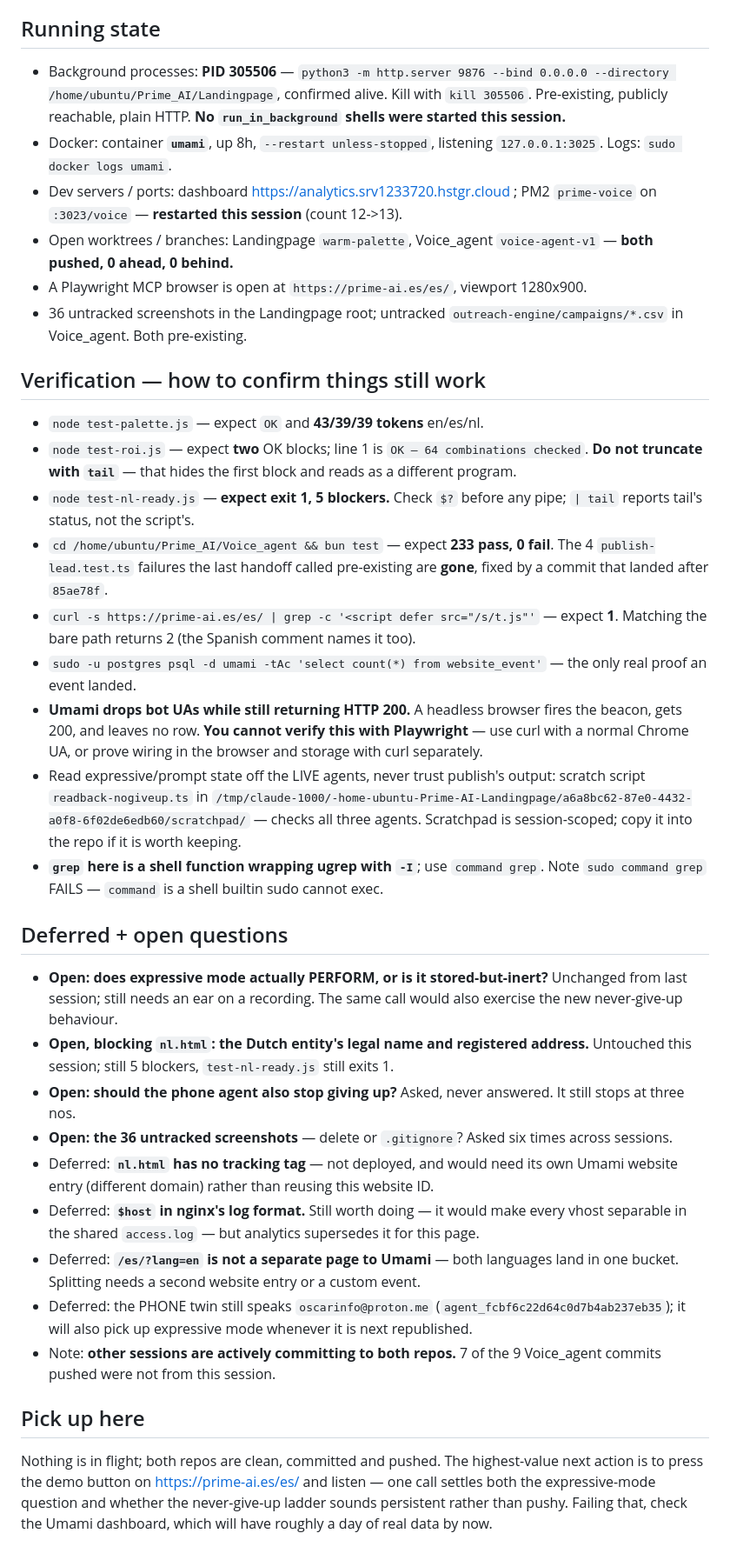
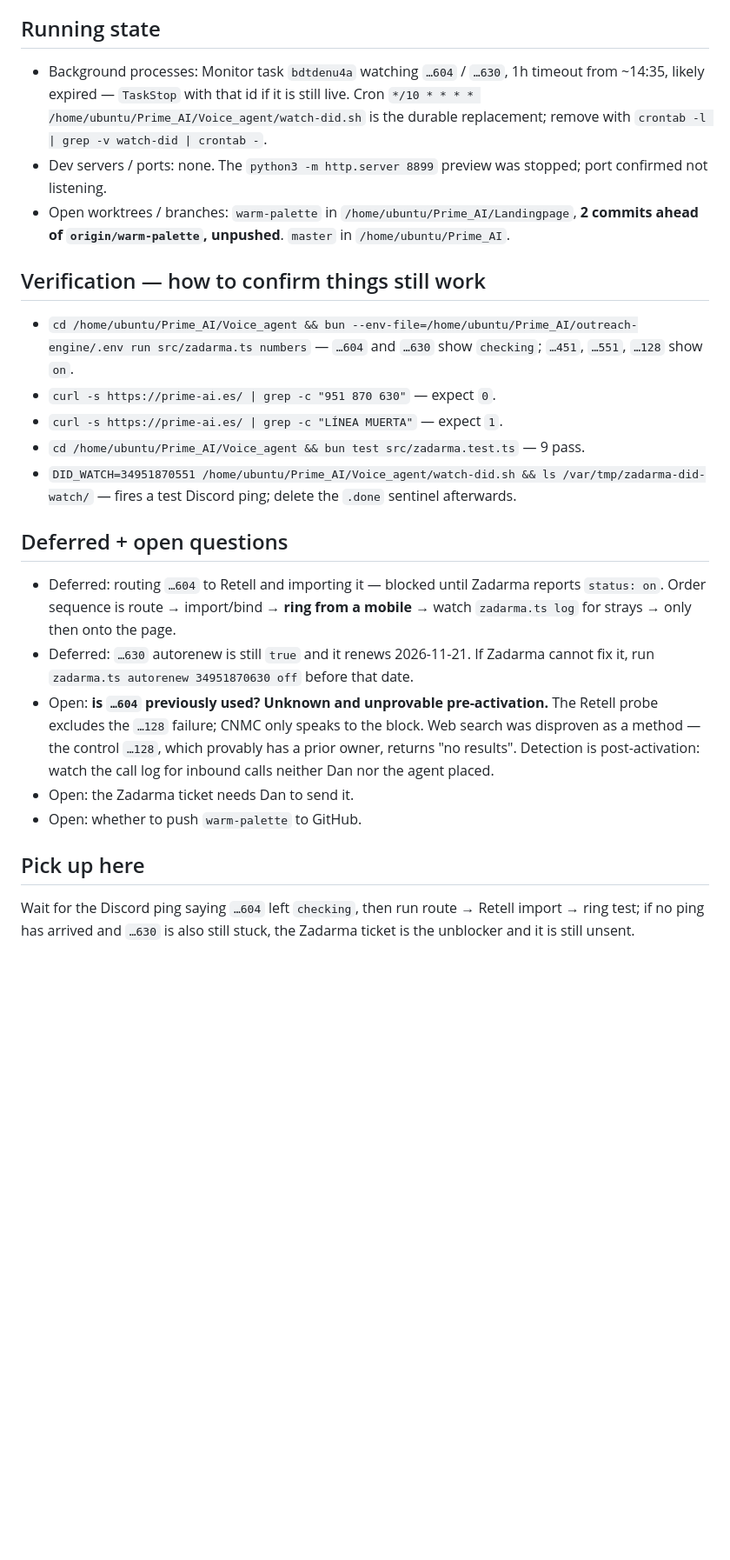
Before and after one commit to bobby767/prime-ai-landing, a Markdown page: SESSION-HANDOFF.md, the part around one of its changes. Shown at 87% size. GitHub-like rendering; blank space fills up the shorter version.

Commit message:
Landingpage: handoff — the page's number was dead, and the new one is unproven

```diff
--- a/SESSION-HANDOFF.md
+++ b/SESSION-HANDOFF.md
@@ -73,70 +58,42 @@ never touched.
 
 ## Running state
-- Background processes: **PID 305506** —
-  `python3 -m http.server 9876 --bind 0.0.0.0 --directory /home/ubuntu/Prime_AI/Landingpage`,
-  confirmed alive. Kill with `kill 305506`. Pre-existing, publicly reachable, plain
-  HTTP. **No `run_in_background` shells were started this session.**
-- Docker: container **`umami`**, up 8h, `--restart unless-stopped`, listening
-  `127.0.0.1:3025`. Logs: `sudo docker logs umami`.
-- Dev servers / ports: dashboard https://analytics.srv1233720.hstgr.cloud ;
-  PM2 `prime-voice` on `:3023/voice` — **restarted this session** (count 12->13).
-- Open worktrees / branches: Landingpage `warm-palette`, Voice_agent `voice-agent-v1`
-  — **both pushed, 0 ahead, 0 behind.**
-- A Playwright MCP browser is open at `https://prime-ai.es/es/`, viewport 1280x900.
-- 36 untracked screenshots in the Landingpage root; untracked
-  `outreach-engine/campaigns/*.csv` in Voice_agent. Both pre-existing.
+
+- Background processes: Monitor task `bdtdenu4a` watching `…604` / `…630`, 1h timeout from
+  ~14:35, likely expired — `TaskStop` with that id if it is still live. Cron
+  `*/10 * * * * /home/ubuntu/Prime_AI/Voice_agent/watch-did.sh` is the durable replacement;
+  remove with `crontab -l | grep -v watch-did | crontab -`.
+- Dev servers / ports: none. The `python3 -m http.server 8899` preview was stopped; port
+  confirmed not listening.
+- Open worktrees / branches: `warm-palette` in `/home/ubuntu/Prime_AI/Landingpage`,
+  **2 commits ahead of `origin/warm-palette`, unpushed**. `master` in `/home/ubuntu/Prime_AI`.
 
 ## Verification — how to confirm things still work
-- `node test-palette.js` — expect `OK` and **43/39/39 tokens** en/es/nl.
-- `node test-roi.js` — expect **two** OK blocks; line 1 is `OK — 64 combinations
-  checked`. **Do not truncate with `tail`** — that hides the first block and reads as
-  a different program.
-- `node test-nl-ready.js` — **expect exit 1, 5 blockers.** Check `$?` before any pipe;
-  `| tail` reports tail's status, not the script's.
-- `cd /home/ubuntu/Prime_AI/Voice_agent && bun test` — expect **233 pass, 0 fail**. The
-  4 `publish-lead.test.ts` failures the last handoff called pre-existing are **gone**,
-  fixed by a commit that landed after `85ae78f`.
-- `curl -s https://prime-ai.es/es/ | grep -c '<script defer src="/s/t.js"'` — expect
-  **1**. Matching the bare path returns 2 (the Spanish comment names it too).
-- `sudo -u postgres psql -d umami -tAc 'select count(*) from website_event'` — the only
-  real proof an event landed.
-- **Umami drops bot UAs while still returning HTTP 200.** A headless browser fires the
-  beacon, gets 200, and leaves no row. **You cannot verify this with Playwright** — use
-  curl with a normal Chrome UA, or prove wiring in the browser and storage with curl
-  separately.
-- Read expressive/prompt state off the LIVE agents, never trust publish's output:
-  scratch script `readback-nogiveup.ts` in
-  `/tmp/claude-1000/-home-ubuntu-Prime-AI-Landingpage/a6a8bc62-87e0-4432-a0f8-6f02de6edb60/scratchpad/`
-  — checks all three agents. Scratchpad is session-scoped; copy it into the repo if it
-  is worth keeping.
-- **`grep` here is a shell function wrapping ugrep with `-I`**; use `command grep`.
-  Note `sudo command grep` FAILS — `command` is a shell builtin sudo cannot exec.
+
+- `cd /home/ubuntu/Prime_AI/Voice_agent && bun --env-file=/home/ubuntu/Prime_AI/outreach-engine/.env run src/zadarma.ts numbers`
+  — `…604` and `…630` show `checking`; `…451`, `…551`, `…128` show `on`.
+- `curl -s https://prime-ai.es/ | grep -c "951 870 630"` — expect `0`.
+- `curl -s https://prime-ai.es/ | grep -c "LÍNEA MUERTA"` — expect `1`.
+- `cd /home/ubuntu/Prime_AI/Voice_agent && bun test src/zadarma.test.ts` — 9 pass.
+- `DID_WATCH=34951870551 /home/ubuntu/Prime_AI/Voice_agent/watch-did.sh && ls /var/tmp/zadarma-did-watch/`
+  — fires a test Discord ping; delete the `.done` sentinel afterwards.
 
 ## Deferred + open questions
-- **Open: does expressive mode actually PERFORM, or is it stored-but-inert?** Unchanged
-  from last session; still needs an ear on a recording. The same call would also
-  exercise the new never-give-up behaviour.
-- **Open, blocking `nl.html`: the Dutch entity's legal name and registered address.**
-  Untouched this session; still 5 blockers, `test-nl-ready.js` still exits 1.
-- **Open: should the phone agent also stop giving up?** Asked, never answered. It still
-  stops at three nos.
-- **Open: the 36 untracked screenshots** — delete or `.gitignore`? Asked six times
-  across sessions.
-- Deferred: **`nl.html` has no tracking tag** — not deployed, and would need its own
-  Umami website entry (different domain) rather than reusing this website ID.
-- Deferred: **`$host` in nginx's log format.** Still worth doing — it would make every
-  vhost separable in the shared `access.log` — but analytics supersedes it for this page.
-- Deferred: **`/es/?lang=en` is not a separate page to Umami** — both languages land in
-  one bucket. Splitting needs a second website entry or a custom event.
-- Deferred: the PHONE twin still speaks `oscarinfo@proton.me`
-  (`agent_fcbf6c22d64c0d7b4ab237eb35`); it will also pick up expressive mode whenever it
-  is next republished.
-- Note: **other sessions are actively committing to both repos.** 7 of the 9
-  Voice_agent commits pushed were not from this session.
+
+- Deferred: routing `…604` to Retell and importing it — blocked until Zadarma reports
+  `status: on`. Order sequence is route → import/bind → **ring from a mobile** → watch
+  `zadarma.ts log` for strays → only then onto the page.
+- Deferred: `…630` autorenew is still `true` and it renews 2026-11-21. If Zadarma cannot fix
+  it, run `zadarma.ts autorenew 34951870630 off` before that date.
+- Open: **is `…604` previously used? Unknown and unprovable pre-activation.** The Retell probe
+  excludes the `…128` failure; CNMC only speaks to the block. Web search was disproven as a
+  method — the control `…128`, which provably has a prior owner, returns "no results".
+  Detection is post-activation: watch the call log for inbound calls neither Dan nor the agent
+  placed.
+- Open: the Zadarma ticket needs Dan to send it.
+- Open: whether to push `warm-palette` to GitHub.
 
 ## Pick up here
-Nothing is in flight; both repos are clean, committed and pushed. The highest-value
-next action is to press the demo button on https://prime-ai.es/es/ and listen — one
-call settles both the expressive-mode question and whether the never-give-up ladder
-sounds persistent rather than pushy. Failing that, check the Umami dashboard, which
-will have roughly a day of real data by now.
+
+Wait for the Discord ping saying `…604` left `checking`, then run route → Retell import → ring
+test; if no ping has arrived and `…630` is also still stuck, the Zadarma ticket is the
+unblocker and it is still unsent.
```
Also changed, not shown: other parts of SESSION-HANDOFF.md (+50 -65 lines).
